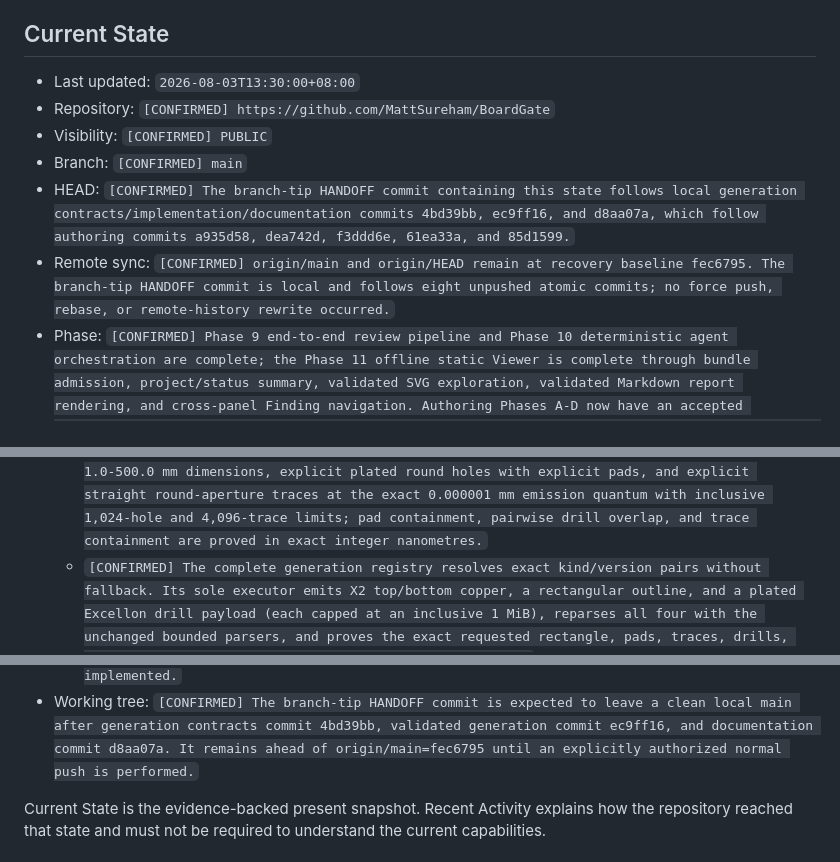
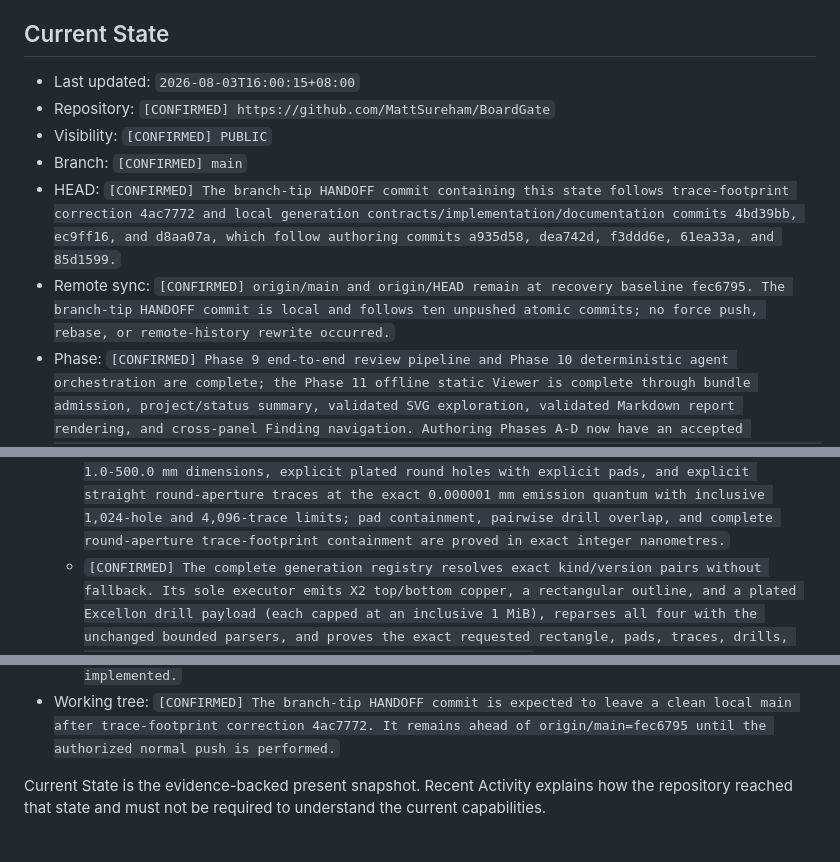
Before and after one commit to MattSureham/BoardGate, a Markdown page: HANDOFF.md, 3 parts joined by grey strips. GitHub-like rendering.

```diff
--- a/HANDOFF.md
+++ b/HANDOFF.md
@@ -16,16 +16,17 @@
 
 ## Current State
 
-- Last updated: `2026-08-03T13:30:00+08:00`
+- Last updated: `2026-08-03T16:00:15+08:00`
 - Repository: `[CONFIRMED] https://github.com/MattSureham/BoardGate`
 - Visibility: `[CONFIRMED] PUBLIC`
 - Branch: `[CONFIRMED] main`
 - HEAD: `[CONFIRMED] The branch-tip HANDOFF commit containing this state
-  follows local generation contracts/implementation/documentation commits
-  4bd39bb, ec9ff16, and d8aa07a, which follow authoring commits a935d58,
-  dea742d, f3ddd6e, 61ea33a, and 85d1599.`
+  follows trace-footprint correction 4ac7772 and local generation
+  contracts/implementation/documentation commits 4bd39bb, ec9ff16, and
+  d8aa07a, which follow authoring commits a935d58, dea742d, f3ddd6e,
+  61ea33a, and 85d1599.`
 - Remote sync: `[CONFIRMED] origin/main and origin/HEAD remain at recovery
-  baseline fec6795. The branch-tip HANDOFF commit is local and follows eight
+  baseline fec6795. The branch-tip HANDOFF commit is local and follows ten
   unpushed atomic commits; no force push, rebase, or remote-history rewrite
   occurred.`
 - Phase: `[CONFIRMED] Phase 9 end-to-end review pipeline and Phase 10
@@ -252,8 +253,9 @@
     two-layer coupon to 1.0-500.0 mm dimensions, explicit plated round holes
     with explicit pads, and explicit straight round-aperture traces at the
     exact 0.000001 mm emission quantum with inclusive 1,024-hole and
-    4,096-trace limits; pad containment, pairwise drill overlap, and trace
-    containment are proved in exact integer nanometres.`
+    4,096-trace limits; pad containment, pairwise drill overlap, and complete
+    round-aperture trace-footprint containment are proved in exact integer
+    nanometres.`
   - `[CONFIRMED] The complete generation registry resolves exact kind/version
     pairs without fallback. Its sole executor emits X2 top/bottom copper, a
     rectangular outline, and a plated Excellon drill payload (each capped at
@@ -503,10 +513,9 @@
     intent, autorouter, free-form generation path, or autonomous
     production-release path is implemented.`
 - Working tree: `[CONFIRMED] The branch-tip HANDOFF commit is expected to
-  leave a clean local main after generation contracts commit 4bd39bb,
-  validated generation commit ec9ff16, and documentation commit d8aa07a. It
-  remains ahead of origin/main=fec6795 until an explicitly authorized normal
-  push is performed.`
+  leave a clean local main after trace-footprint correction 4ac7772. It
+  remains ahead of origin/main=fec6795 until the authorized normal push is
+  performed.`
 
 Current State is the evidence-backed present snapshot. Recent Activity explains
 how the repository reached that state and must not be required to understand
```
Also changed, not shown: other parts of HANDOFF.md (+59 -1 lines).
